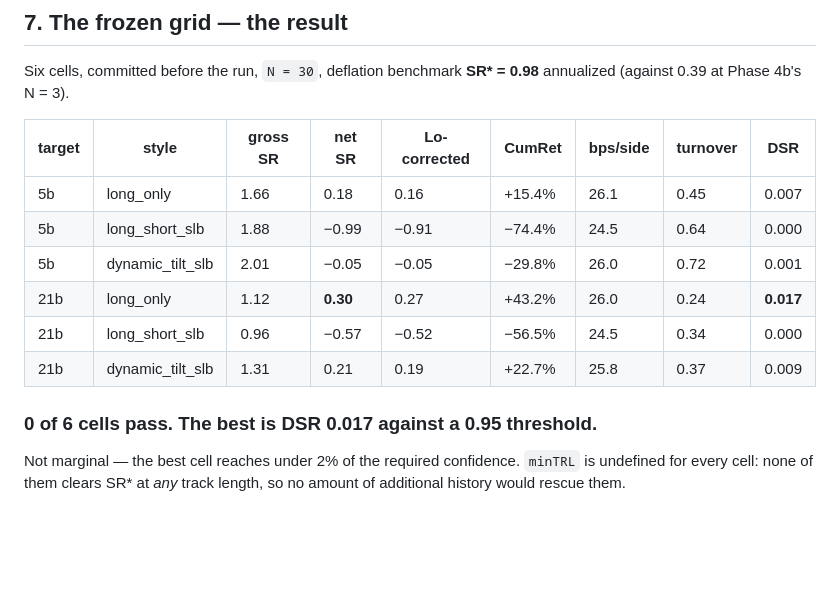
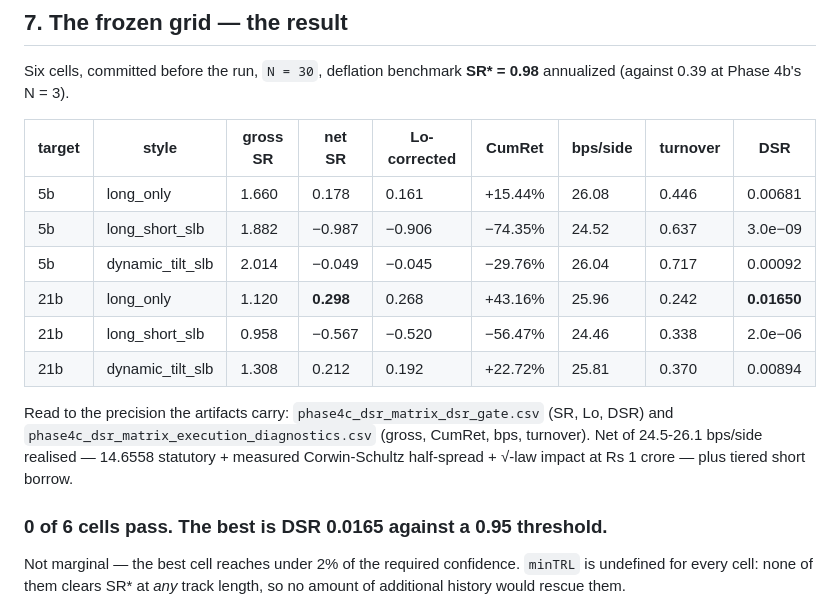
Before and after one commit to jashD11/project-qrtf, a Markdown page: docs/phase4c_results.md, the part around the change. Rendered like a GitHub page; blank space fills up the shorter version.

```diff
--- a/docs/phase4c_results.md
+++ b/docs/phase4c_results.md
@@ -254,14 +254,19 @@ annualized (against 0.39 at Phase 4b's N = 3).
 
 | target | style | gross SR | **net SR** | Lo-corrected | CumRet | bps/side | turnover | **DSR** |
 |---|---|---|---|---|---|---|---|---|
-| 5b | long_only | 1.66 | 0.18 | 0.16 | +15.4% | 26.1 | 0.45 | 0.007 |
-| 5b | long_short_slb | 1.88 | −0.99 | −0.91 | −74.4% | 24.5 | 0.64 | 0.000 |
-| 5b | dynamic_tilt_slb | 2.01 | −0.05 | −0.05 | −29.8% | 26.0 | 0.72 | 0.001 |
-| 21b | long_only | 1.12 | **0.30** | 0.27 | +43.2% | 26.0 | 0.24 | **0.017** |
-| 21b | long_short_slb | 0.96 | −0.57 | −0.52 | −56.5% | 24.5 | 0.34 | 0.000 |
-| 21b | dynamic_tilt_slb | 1.31 | 0.21 | 0.19 | +22.7% | 25.8 | 0.37 | 0.009 |
+| 5b | long_only | 1.660 | 0.178 | 0.161 | +15.44% | 26.08 | 0.446 | 0.00681 |
+| 5b | long_short_slb | 1.882 | −0.987 | −0.906 | −74.35% | 24.52 | 0.637 | 3.0e−09 |
+| 5b | dynamic_tilt_slb | 2.014 | −0.049 | −0.045 | −29.76% | 26.04 | 0.717 | 0.00092 |
+| 21b | long_only | 1.120 | **0.298** | 0.268 | +43.16% | 25.96 | 0.242 | **0.01650** |
+| 21b | long_short_slb | 0.958 | −0.567 | −0.520 | −56.47% | 24.46 | 0.338 | 2.0e−06 |
+| 21b | dynamic_tilt_slb | 1.308 | 0.212 | 0.192 | +22.72% | 25.81 | 0.370 | 0.00894 |
 
-### **0 of 6 cells pass. The best is DSR 0.017 against a 0.95 threshold.**
+Read to the precision the artifacts carry: `phase4c_dsr_matrix_dsr_gate.csv` (SR, Lo, DSR)
+and `phase4c_dsr_matrix_execution_diagnostics.csv` (gross, CumRet, bps, turnover). Net of
+24.5-26.1 bps/side realised — 14.6558 statutory + measured Corwin-Schultz half-spread +
+√-law impact at Rs 1 crore — plus tiered short borrow.
+
+### **0 of 6 cells pass. The best is DSR 0.0165 against a 0.95 threshold.**
 
 Not marginal — the best cell reaches under 2% of the required confidence. `minTRL` is
 undefined for every cell: none of them clears SR\* at *any* track length, so no amount of
```
Also changed, not shown: docs/phase3_results.md (+30 -6 lines), docs/phase4c_plan.md (+4 -2 lines).
